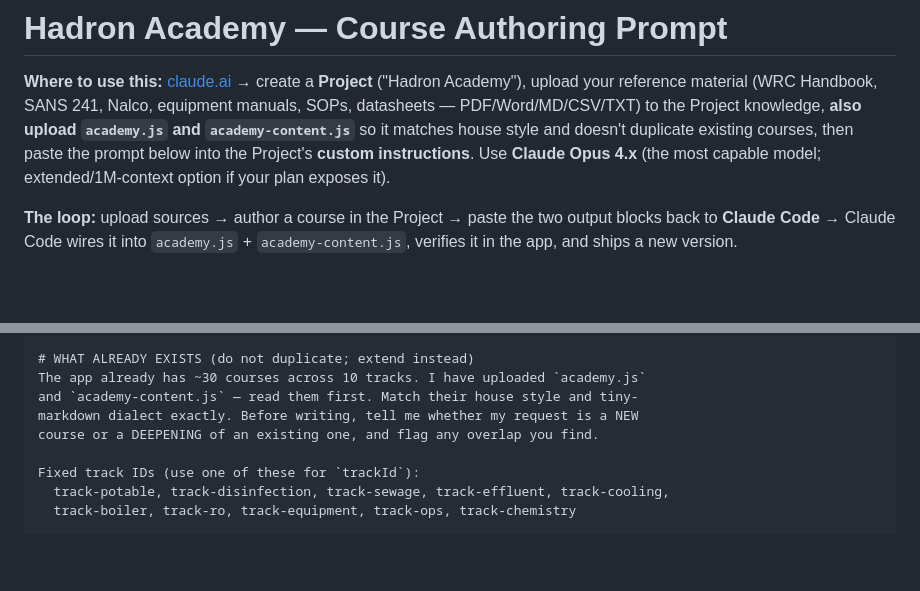
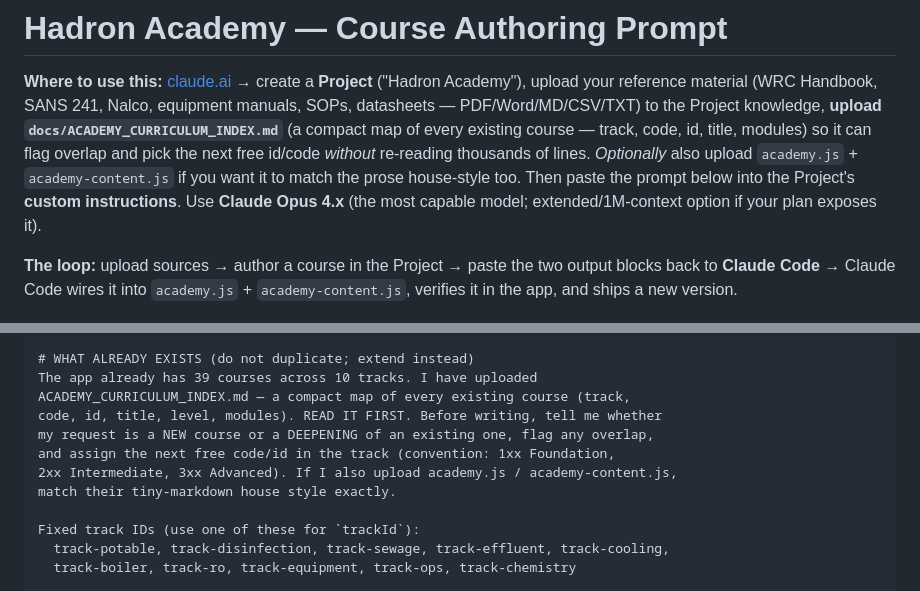
Before and after one commit to Jakesswan/hadron-customer-app, a Markdown page: docs/ACADEMY_AUTHORING_PROMPT.md, 2 parts joined by grey strips. Rendered like a GitHub page; blank space fills up the shorter version.

```diff
--- a/docs/ACADEMY_AUTHORING_PROMPT.md
+++ b/docs/ACADEMY_AUTHORING_PROMPT.md
@@ -2,8 +2,10 @@
 
 **Where to use this:** [claude.ai](https://claude.ai) → create a **Project** ("Hadron Academy"),
 upload your reference material (WRC Handbook, SANS 241, Nalco, equipment manuals, SOPs, datasheets — PDF/Word/MD/CSV/TXT)
-to the Project knowledge, **also upload `academy.js` and `academy-content.js`** so it matches house style and
-doesn't duplicate existing courses, then paste the prompt below into the Project's **custom instructions**.
+to the Project knowledge, **upload `docs/ACADEMY_CURRICULUM_INDEX.md`** (a compact map of every existing
+course — track, code, id, title, modules) so it can flag overlap and pick the next free id/code _without_
+re-reading thousands of lines. _Optionally_ also upload `academy.js` + `academy-content.js` if you want it to
+match the prose house-style too. Then paste the prompt below into the Project's **custom instructions**.
 Use **Claude Opus 4.x** (the most capable model; extended/1M-context option if your plan exposes it).
 
 **The loop:** upload sources → author a course in the Project → paste the two output blocks back to **Claude Code** →
@@ -31,10 +33,13 @@ Special discharge limits for effluent), SI units, and mg/L. Never invent figures
 caveat.
 
 # WHAT ALREADY EXISTS (do not duplicate; extend instead)
-The app already has ~30 courses across 10 tracks. I have uploaded `academy.js`
-and `academy-content.js` — read them first. Match their house style and tiny-
-markdown dialect exactly. Before writing, tell me whether my request is a NEW
-course or a DEEPENING of an existing one, and flag any overlap you find.
+The app already has 39 courses across 10 tracks. I have uploaded
+ACADEMY_CURRICULUM_INDEX.md — a compact map of every existing course (track,
+code, id, title, level, modules). READ IT FIRST. Before writing, tell me whether
+my request is a NEW course or a DEEPENING of an existing one, flag any overlap,
+and assign the next free code/id in the track (convention: 1xx Foundation,
+2xx Intermediate, 3xx Advanced). If I also upload academy.js / academy-content.js,
+match their tiny-markdown house style exactly.
 
 Fixed track IDs (use one of these for `trackId`):
   track-potable, track-disinfection, track-sewage, track-effluent, track-cooling,
```
Also changed, not shown: docs/ACADEMY_CURRICULUM_INDEX.md (added, +215 -0 lines).
